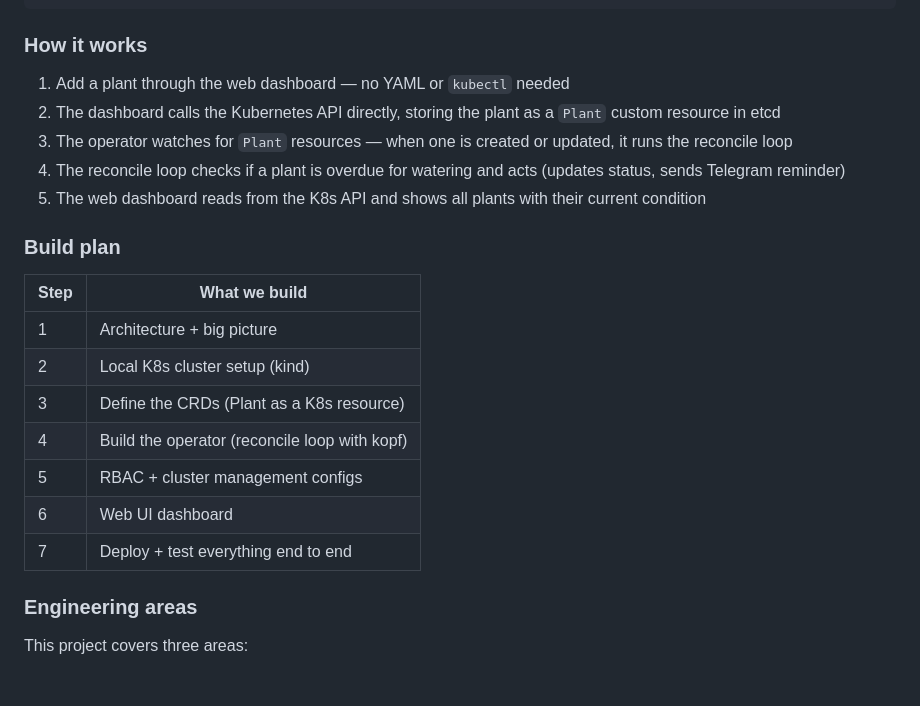
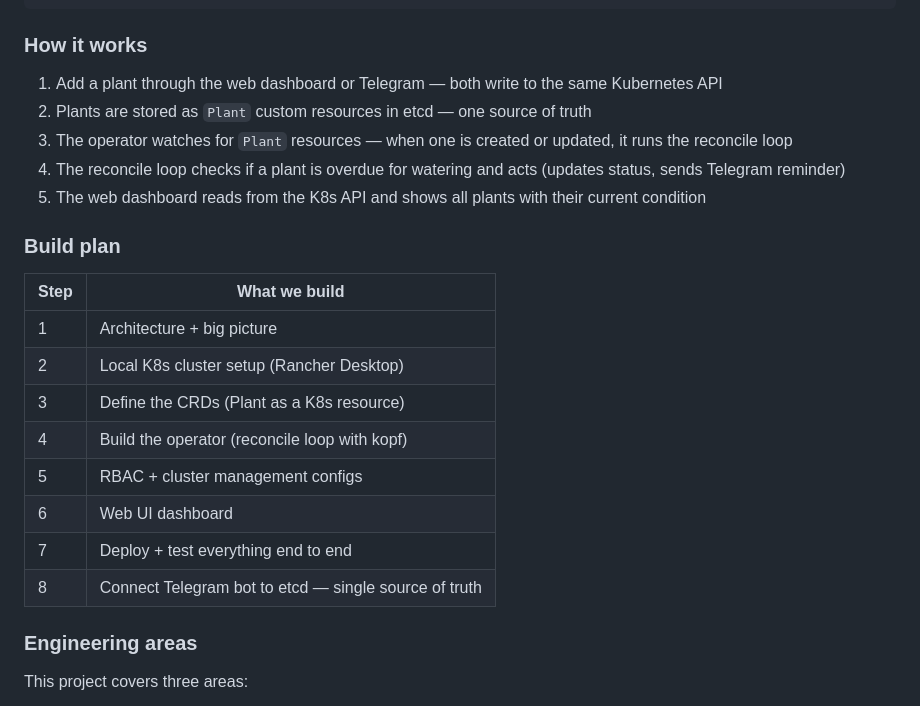
Before and after one commit to xingvoong/plant_care_agent, a Markdown page: README.md, the part around the change. Drawn GitHub-style.

```diff
--- a/README.md
+++ b/README.md
@@ -87,8 +87,8 @@ The next phase moves the plant care agent into Kubernetes — turning plants int
 
 ### How it works
 
-1. Add a plant through the web dashboard — no YAML or `kubectl` needed
-2. The dashboard calls the Kubernetes API directly, storing the plant as a `Plant` custom resource in etcd
+1. Add a plant through the web dashboard or Telegram — both write to the same Kubernetes API
+2. Plants are stored as `Plant` custom resources in etcd — one source of truth
 3. The operator watches for `Plant` resources — when one is created or updated, it runs the reconcile loop
 4. The reconcile loop checks if a plant is overdue for watering and acts (updates status, sends Telegram reminder)
 5. The web dashboard reads from the K8s API and shows all plants with their current condition
@@ -98,12 +98,13 @@ The next phase moves the plant care agent into Kubernetes — turning plants int
 | Step | What we build |
 |------|--------------|
 | 1 | Architecture + big picture |
-| 2 | Local K8s cluster setup (kind) |
+| 2 | Local K8s cluster setup (Rancher Desktop) |
 | 3 | Define the CRDs (Plant as a K8s resource) |
 | 4 | Build the operator (reconcile loop with kopf) |
 | 5 | RBAC + cluster management configs |
 | 6 | Web UI dashboard |
 | 7 | Deploy + test everything end to end |
+| 8 | Connect Telegram bot to etcd — single source of truth |
 
 ### Engineering areas
 
```
Also changed, not shown: phase2/README.md (+90 -0 lines).
